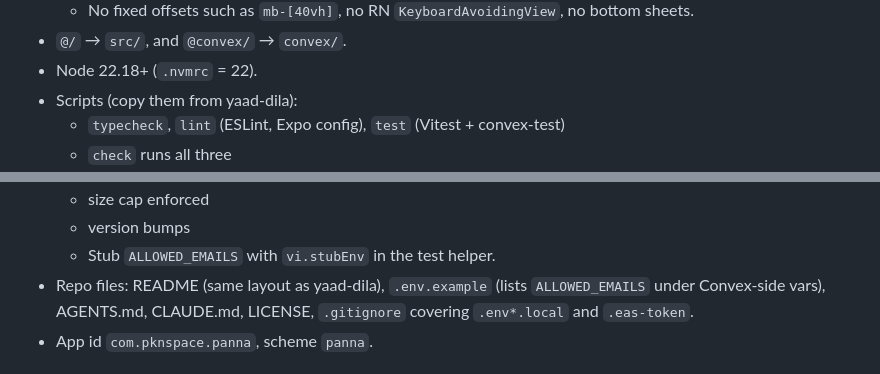
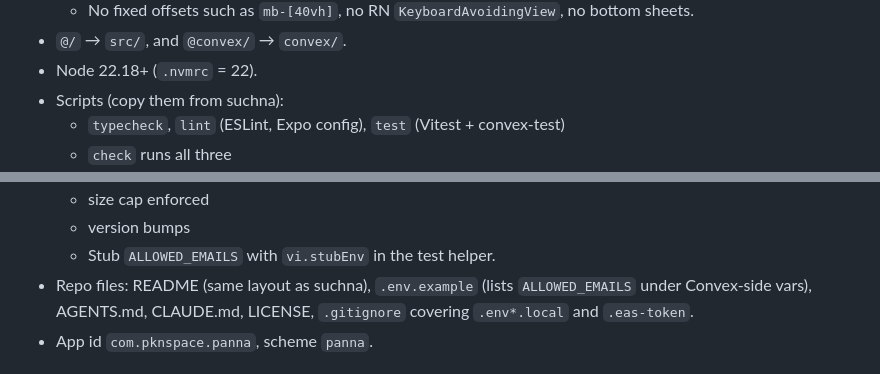
Before and after one commit to mepkn/panna, a Markdown page: SPEC.md, 2 parts joined by grey strips. GitHub-like rendering.

```diff
--- a/SPEC.md
+++ b/SPEC.md
@@ -95,7 +95,7 @@ pads: defineTable({
   - No fixed offsets such as `mb-[40vh]`, no RN `KeyboardAvoidingView`, no bottom sheets.
 - `@/` → `src/`, and `@convex/` → `convex/`.
 - Node 22.18+ (`.nvmrc` = 22).
-- Scripts (copy them from yaad-dila):
+- Scripts (copy them from suchna):
   - `typecheck`, `lint` (ESLint, Expo config), `test` (Vitest + convex-test)
   - `check` runs all three
   - `deploy:backend` runs check, then `npx convex deploy`, reading `CONVEX_DEPLOY_KEY` from
@@ -109,7 +109,7 @@ pads: defineTable({
   - size cap enforced
   - version bumps
   - Stub `ALLOWED_EMAILS` with `vi.stubEnv` in the test helper.
-- Repo files: README (same layout as yaad-dila), `.env.example` (lists `ALLOWED_EMAILS`
+- Repo files: README (same layout as suchna), `.env.example` (lists `ALLOWED_EMAILS`
   under Convex-side vars), AGENTS.md, CLAUDE.md, LICENSE, `.gitignore` covering
   `.env*.local` and `.eas-token`.
 - App id `com.pknspace.panna`, scheme `panna`.
```
Also changed, not shown: other parts of SPEC.md (+5 -5 lines).
